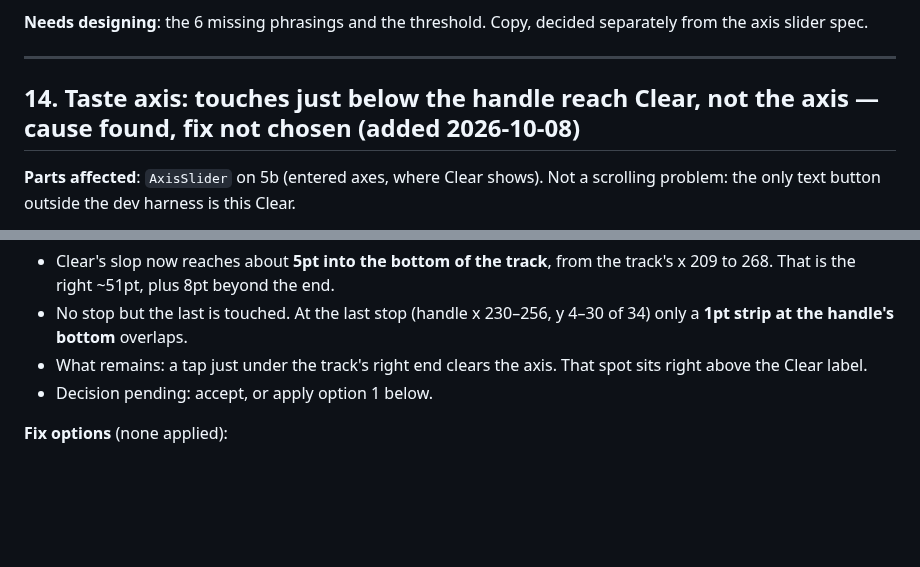
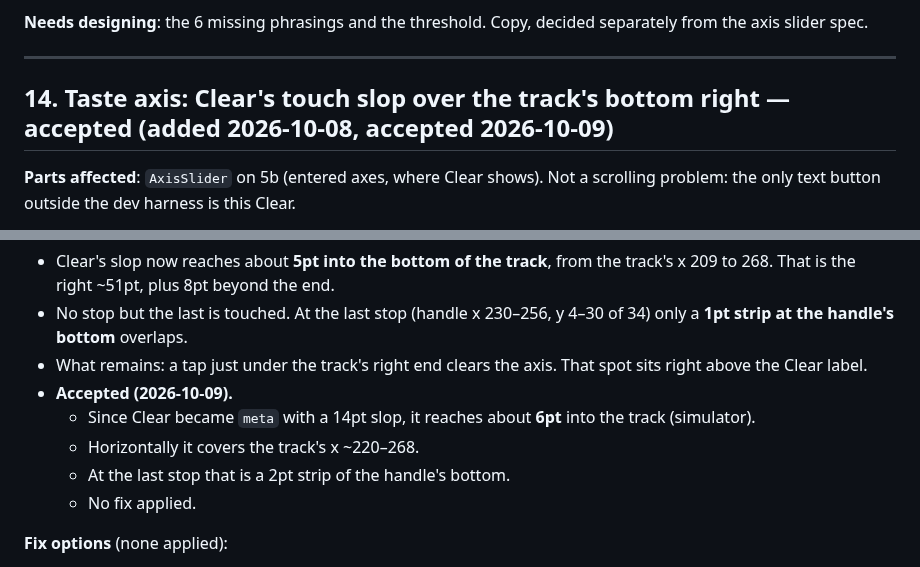
Before and after one commit to uryu-myao/MoreCoffee-App, a Markdown page: design/gaps.md, 2 parts joined by grey strips. Drawn GitHub-style; blank space fills up the shorter version.

Commit message:
Docs: gaps 14 accepted; D-22 uses the 4pt AxisReadout
gaps 14: Clear's slop reaching about 6pt into the track's bottom right
is accepted.

D-22: 8f takes the 4pt AxisReadout as specced. Its level words give
way to the readout's neutral step-name caption.

Co-Authored-By: Claude Opus 5.5 <noreply@anthropic.com>

```diff
--- a/design/gaps.md
+++ b/design/gaps.md
@@ -249,7 +249,7 @@ Plus, globally:
 
 ---
 
-## 14. Taste axis: touches just below the handle reach Clear, not the axis — cause found, fix not chosen (added 2026-10-08)
+## 14. Taste axis: Clear's touch slop over the track's bottom right — accepted (added 2026-10-08, accepted 2026-10-09)
 
 **Parts affected**: `AxisSlider` on 5b (entered axes, where Clear shows). Not a scrolling problem: the only text button outside the dev harness is this Clear.
 
@@ -269,7 +269,11 @@ Plus, globally:
 - Clear's slop now reaches about **5pt into the bottom of the track**, from the track's x 209 to 268. That is the right ~51pt, plus 8pt beyond the end.
 - No stop but the last is touched. At the last stop (handle x 230–256, y 4–30 of 34) only a **1pt strip at the handle's bottom** overlaps.
 - What remains: a tap just under the track's right end clears the axis. That spot sits right above the Clear label.
-- Decision pending: accept, or apply option 1 below.
+- **Accepted (2026-10-09).**
+  - Since Clear became `meta` with a 14pt slop, it reaches about **6pt** into the track (simulator).
+  - Horizontally it covers the track's x ~220–268.
+  - At the last stop that is a 2pt strip of the handle's bottom.
+  - No fix applied.
 
 **Fix options** (none applied):
 1. **Draw the touch band above the slot**: render order or `zIndex`. The band wins its whole area and Clear keeps its slop elsewhere. Clear's reachable height then runs from the band's bottom down, about 31pt instead of 44.
```
Also changed, not shown: design/drift.md (+1 -1 lines).
